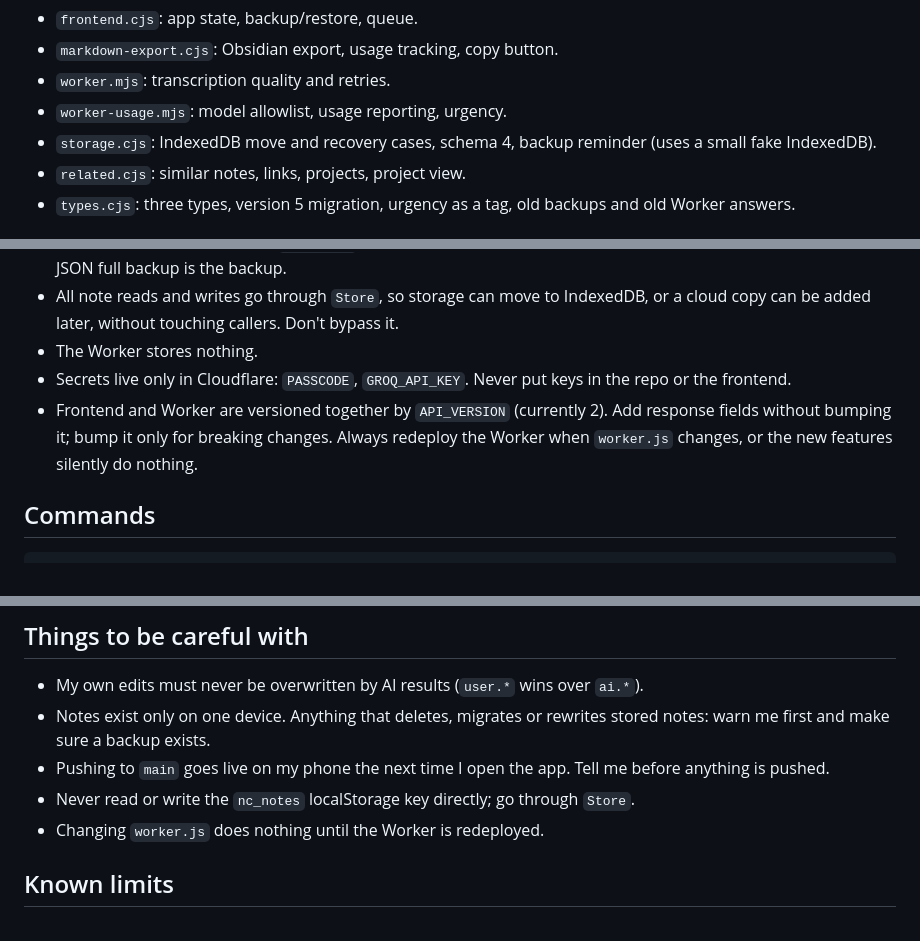
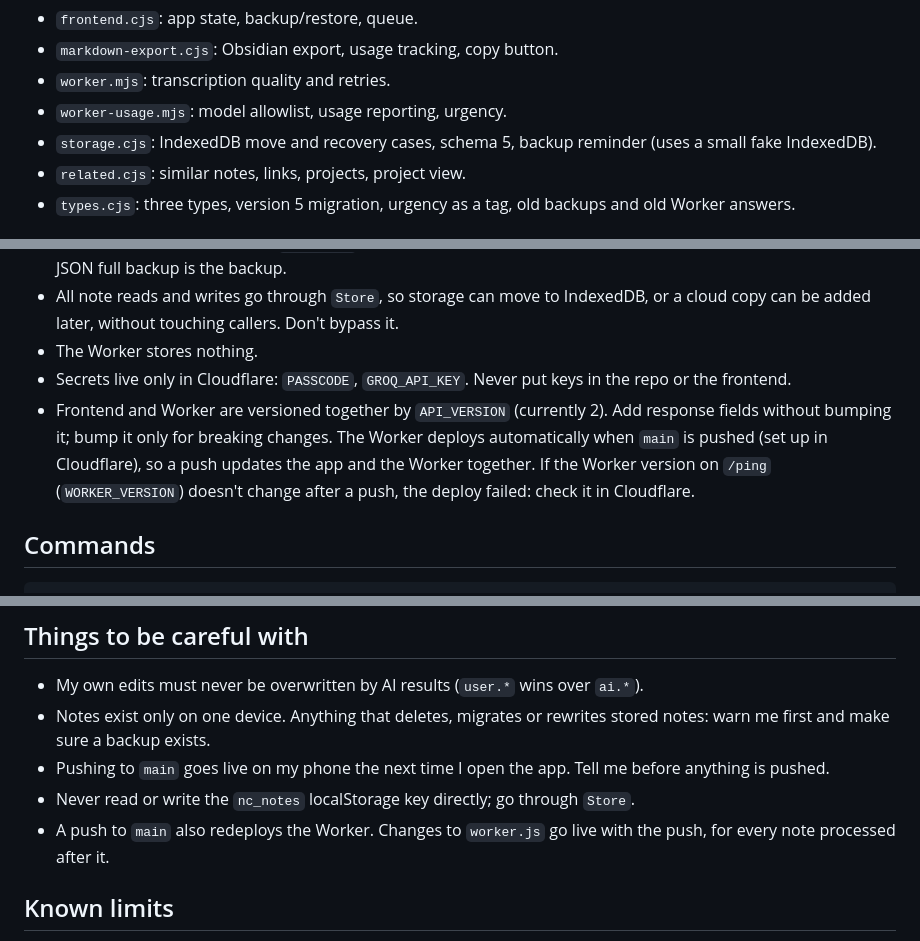
Before and after one commit to abnaeem0/notes-capture, a Markdown page: CLAUDE.md, 3 parts joined by grey strips. GitHub-like rendering.

Commit message:
Docs: Worker deploys automatically on push to main
Co-Authored-By: Claude Opus 5.5 <noreply@anthropic.com>
Claude-Session: https://claude.ai/code/session_01DrSS7UmTcKUrGn1HxVrkh8

````diff
--- a/CLAUDE.md
+++ b/CLAUDE.md
@@ -41,7 +41,7 @@ The app is the main home for notes. Obsidian markdown is a backup to export to a
 - `markdown-export.cjs`: Obsidian export, usage tracking, copy button.
 - `worker.mjs`: transcription quality and retries.
 - `worker-usage.mjs`: model allowlist, usage reporting, urgency.
-- `storage.cjs`: IndexedDB move and recovery cases, schema 4, backup reminder (uses a small fake IndexedDB).
+- `storage.cjs`: IndexedDB move and recovery cases, schema 5, backup reminder (uses a small fake IndexedDB).
 - `related.cjs`: similar notes, links, projects, project view.
 - `types.cjs`: three types, version 5 migration, urgency as a tag, old backups and old Worker answers.
 
@@ -50,7 +50,7 @@ The app is the main home for notes. Obsidian markdown is a backup to export to a
 - All note reads and writes go through `Store`, so storage can move to IndexedDB, or a cloud copy can be added later, without touching callers. Don't bypass it.
 - The Worker stores nothing.
 - Secrets live only in Cloudflare: `PASSCODE`, `GROQ_API_KEY`. Never put keys in the repo or the frontend.
-- Frontend and Worker are versioned together by `API_VERSION` (currently 2). Add response fields without bumping it; bump it only for breaking changes. Always redeploy the Worker when `worker.js` changes, or the new features silently do nothing.
+- Frontend and Worker are versioned together by `API_VERSION` (currently 2). Add response fields without bumping it; bump it only for breaking changes. The Worker deploys automatically when `main` is pushed (set up in Cloudflare), so a push updates the app and the Worker together. If the Worker version on `/ping` (`WORKER_VERSION`) doesn't change after a push, the deploy failed: check it in Cloudflare.
 
 ## Commands
 ```
@@ -89,7 +89,7 @@ A saved custom prompt rewrites `cleaned_text` only; type, tags, urgency and ques
 - Notes exist only on one device. Anything that deletes, migrates or rewrites stored notes: warn me first and make sure a backup exists.
 - Pushing to `main` goes live on my phone the next time I open the app. Tell me before anything is pushed.
 - Never read or write the `nc_notes` localStorage key directly; go through `Store`.
-- Changing `worker.js` does nothing until the Worker is redeployed.
+- A push to `main` also redeploys the Worker. Changes to `worker.js` go live with the push, for every note processed after it.
 
 ## Known limits
 - Audio is deleted from the device as soon as a transcript passes the quality checks. Only uncertain transcripts keep their recording, until you retry successfully or delete it.
````
Also changed, not shown: PLAN.md (+1 -1 lines).
